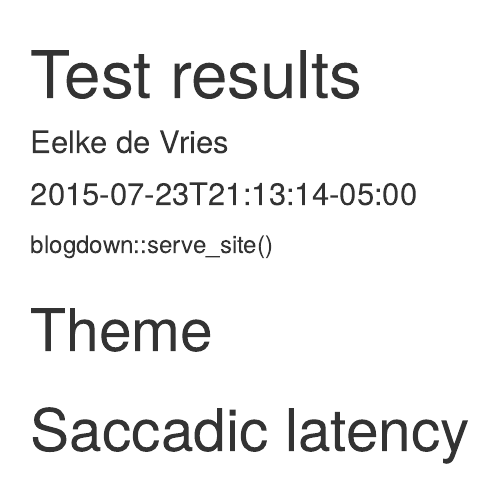
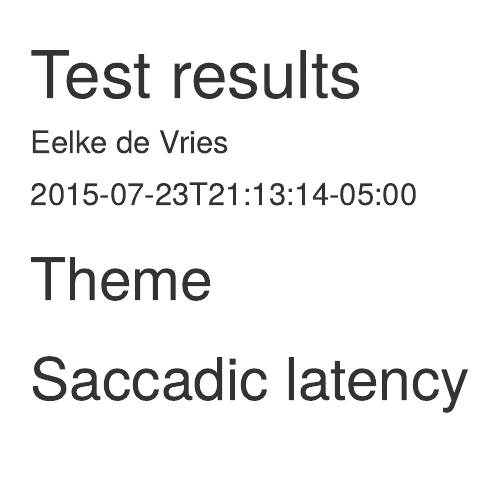
Before and after one commit to eelkedevries/test, an R Markdown document (content/post/2015-07-23-r-rmarkdown/index.Rmd): the page in a window 1100 px wide, from its top. Rendered offline with R 4.5, knitr and Pandoc, with nearby package versions; some code elsewhere in the file could not run offline.

Commit message:
update 4

````diff
--- a/content/post/2015-07-23-r-rmarkdown/index.Rmd
+++ b/content/post/2015-07-23-r-rmarkdown/index.Rmd
@@ -6,7 +6,6 @@ categories: ["R"]
 tags: ["R Markdown", "plot", "regression"]
 ---
 
-blogdown::serve_site()
 
 ```{r setup, include=FALSE}
 knitr::opts_chunk$set(collapse = TRUE)
````
